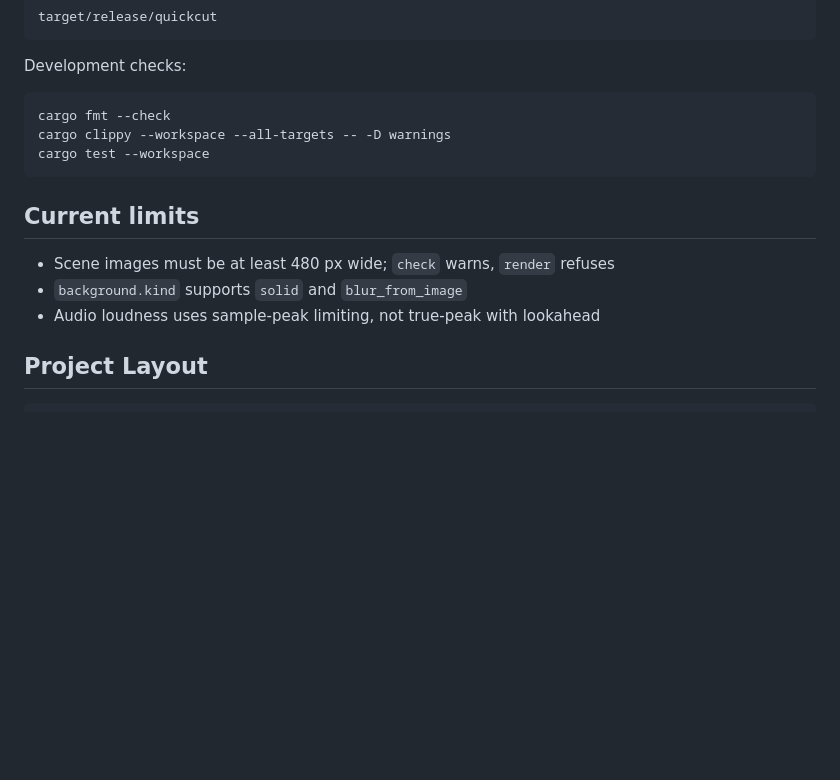
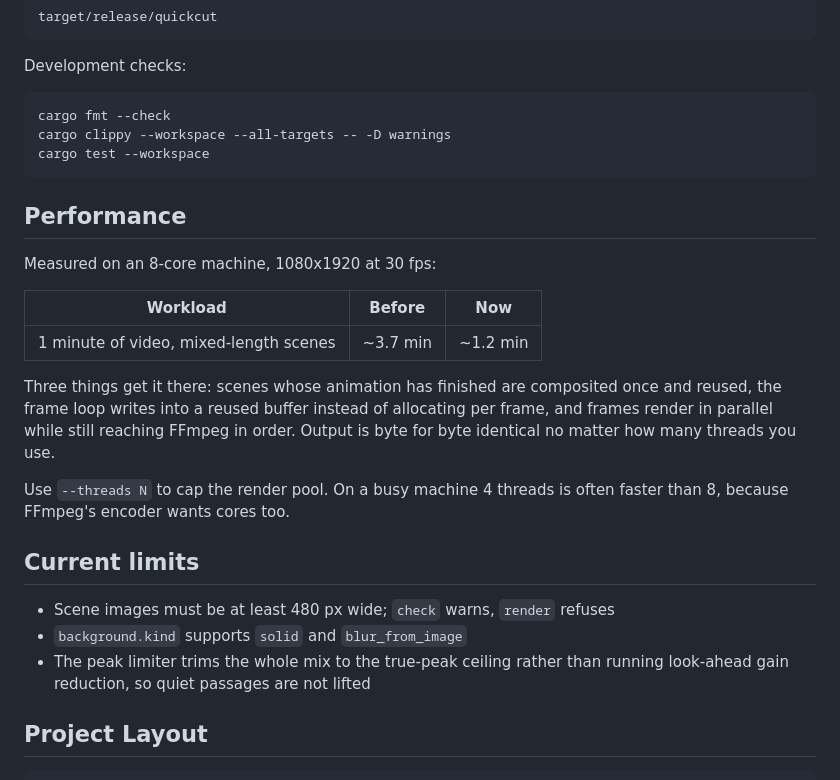
Before and after one commit to nghiaxh/quickcut, a Markdown page: README.md, the part around the change. Drawn GitHub-style; blank space fills up the shorter version.

````diff
--- a/README.md
+++ b/README.md
@@ -82,11 +82,23 @@ cargo clippy --workspace --all-targets -- -D warnings
 cargo test --workspace
 ```
 
+## Performance
+
+Measured on an 8-core machine, 1080x1920 at 30 fps:
+
+| Workload | Before | Now |
+| --- | --- | --- |
+| 1 minute of video, mixed-length scenes | ~3.7 min | ~1.2 min |
+
+Three things get it there: scenes whose animation has finished are composited once and reused, the frame loop writes into a reused buffer instead of allocating per frame, and frames render in parallel while still reaching FFmpeg in order. Output is byte for byte identical no matter how many threads you use.
+
+Use `--threads N` to cap the render pool. On a busy machine 4 threads is often faster than 8, because FFmpeg's encoder wants cores too.
+
 ## Current limits
 
 - Scene images must be at least 480 px wide; `check` warns, `render` refuses
 - `background.kind` supports `solid` and `blur_from_image`
-- Audio loudness uses sample-peak limiting, not true-peak with lookahead
+- The peak limiter trims the whole mix to the true-peak ceiling rather than running look-ahead gain reduction, so quiet passages are not lifted
 
 ## Project Layout
 
````
Also changed, not shown: AGENTS.md (+9 -2 lines).
